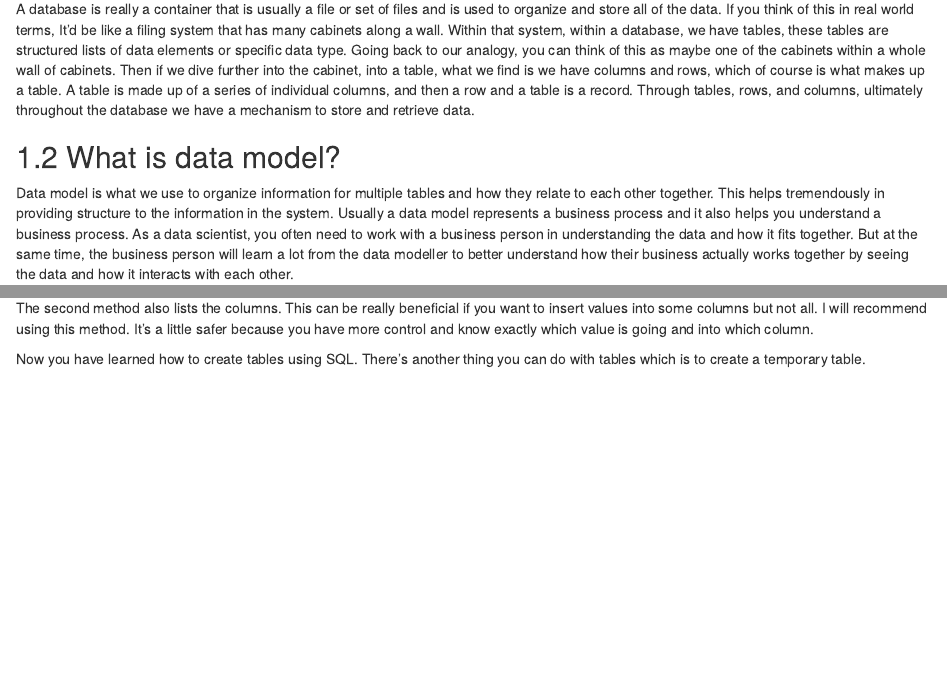
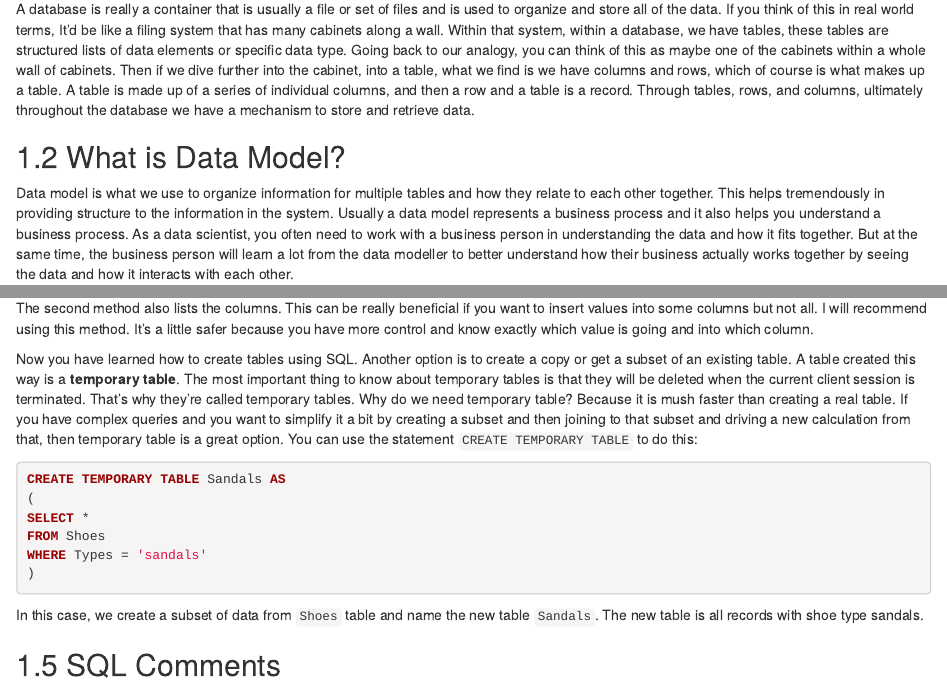
Before and after one commit to DataXujing/SQL, an R Markdown document (02-DataModels.Rmd): the page in a window 1100 px wide, from 770 px down, and a second part further down, joined at a grey line. Rendered offline with R 4.5, knitr and Pandoc, with nearby package versions; drawn as R Markdown's standard HTML page in place of the format the file asks for.

Commit message:
TEMP TABLE

````diff
--- a/02-DataModels.Rmd
+++ b/02-DataModels.Rmd
@@ -36,7 +36,7 @@ Now what is a database and what is a table?
 
 A database is really a container that is usually a file or set of files and is used to organize and store all of the data. If you think of this in real world terms, It'd be like a filing system that has many cabinets along a wall. Within that system, within a database, we have tables, these tables are structured lists of data elements or specific data type. Going back to our analogy, you can think of this as maybe one of the cabinets within a whole wall of cabinets. Then if we dive further into the cabinet, into a table, what we find is we have columns and rows, which of course is what makes up a table. A table is made up of a series of individual columns, and then a row and a table is a record. Through tables, rows, and columns, ultimately throughout the database we have a mechanism to store and retrieve data.
 
-## What is data model?
+## What is Data Model?
 
 Data model is what we use to organize information for multiple tables and how they relate to each other together. This helps tremendously in providing structure to the information in the system. Usually a data model represents a business process and it also helps you understand a business process. As a data scientist, you often need to work with a business person in understanding the data and how it fits together. But at the same time, the business person will learn a lot from the data modeller to better understand how their business actually works together by seeing the data and how it interacts with each other.
 
@@ -195,4 +195,17 @@ NULL
 
 The second method also lists the columns. This can be really beneficial if you want to insert values into some columns but not all. I will recommend using this method. It's a little safer because you have more control and know exactly which value is going and into which column.
 
-Now you have learned  how to create tables using SQL. There's another thing you can do with tables which is to create a temporary table.
+Now you have learned  how to create tables using SQL. Another option is to create a copy or get a subset of an existing table. A table created this way is a **temporary table**. The most important thing to know about temporary tables is that they will be deleted when the current client session is terminated. That's why they're called temporary tables. Why do we need temporary table? Because it is mush faster than creating a real table. If you have complex queries and you want to simplify it a bit by creating a subset and then joining to that subset and driving a new calculation from that, then temporary table is a great option. You can use the statement `CREATE TEMPORARY TABLE` to do this:
+
+```sql
+CREATE TEMPORARY TABLE Sandals AS
+(
+SELECT *
+FROM Shoes
+WHERE Types = 'sandals'
+)
+```
+
+In this case, we create a subset of data from `Shoes` table and name the new table `Sandals`. The new table is all records with shoe type sandals.
+
+## SQL Comments
````
Also changed, not shown: 02-DataModels.Rmd (6 more changed lines).
